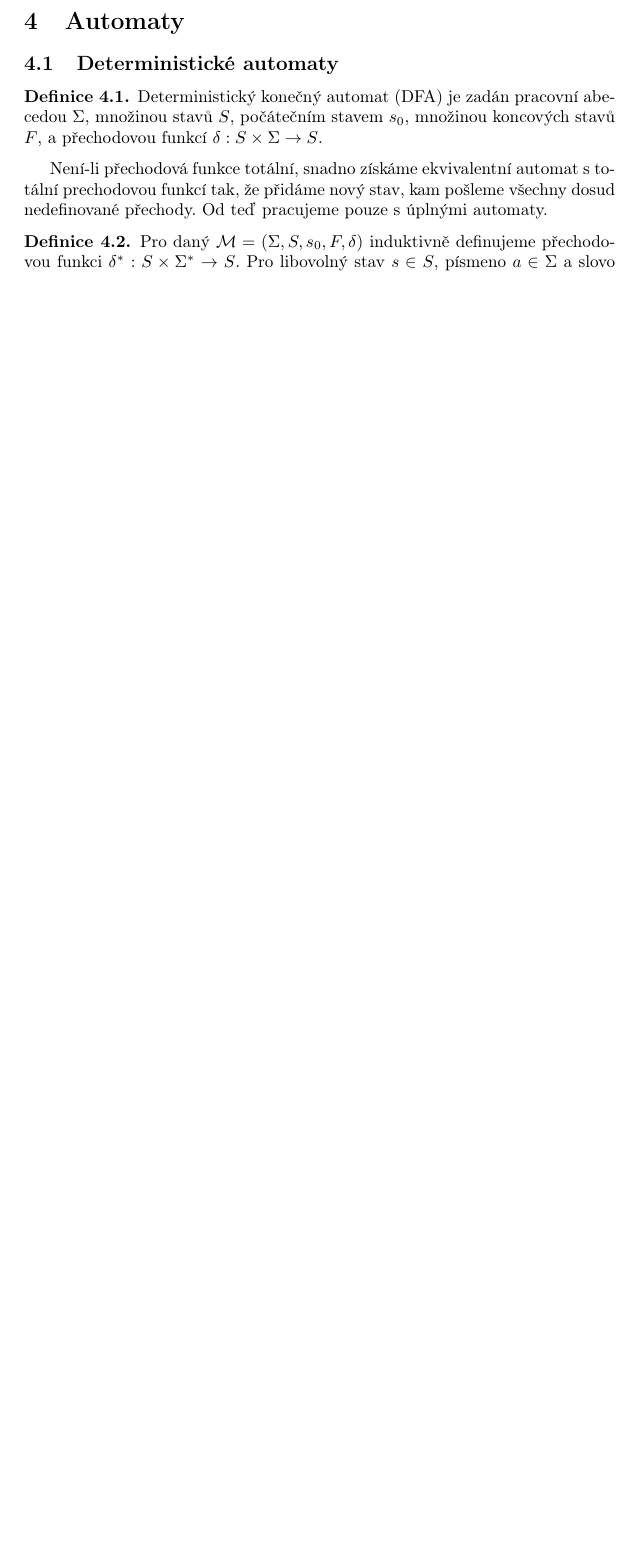
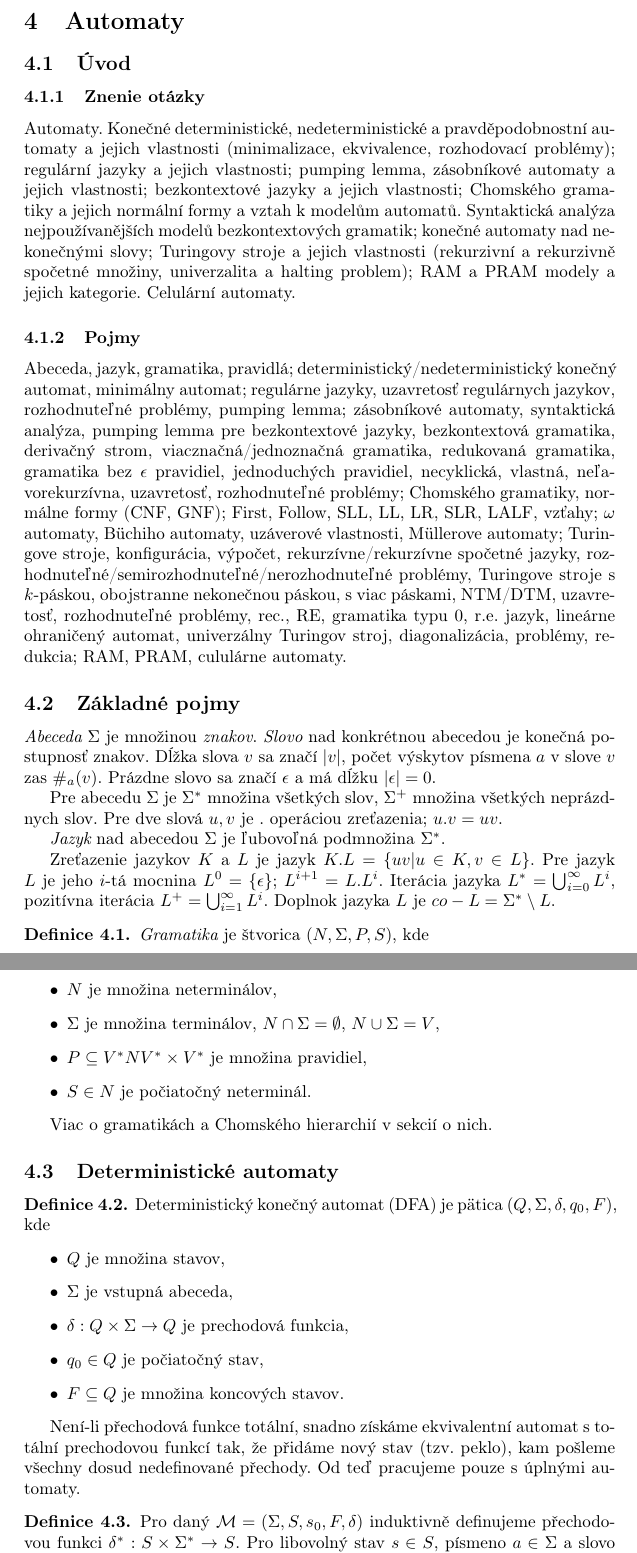
Before and after one commit to OndrejSlamecka/fi_muni_tei_exam, a LaTeX document (main.tex, which reads automata.tex): part of page 44 of 80 before the commit and two parts of pages 45 and 46 of 82 after it, the two joined at a grey line, cut so that both start at the same text, the shorter picture padded with empty space. Compiled offline with pdfLaTeX.

Commit message:
Update automata.tex

```diff
--- a/automata.tex
+++ b/automata.tex
@@ -1,18 +1,83 @@
 \section{Automaty}
+
+\subsection{Úvod}
+\subsubsection{Znenie otázky}
+Automaty. Konečné deterministické, nedeterministické a pravděpodobnostní
+automaty a jejich vlastnosti (minimalizace, ekvivalence, rozhodovací problémy);
+regulární jazyky a jejich vlastnosti; pumping lemma, zásobníkové
+automaty a jejich vlastnosti; bezkontextové jazyky a jejich vlastnosti;
+Chomského gramatiky a jejich normální formy a vztah k modelům automatů.
+Syntaktická analýza nejpoužívanějších modelů bezkontextových gramatik;
+konečné automaty nad nekonečnými slovy; Turingovy stroje a jejich vlastnosti
+(rekurzivní a rekurzivně spočetné množiny, univerzalita a halting problem);
+RAM a PRAM modely a jejich kategorie. Celulární automaty.
+
+\subsubsection{Pojmy}
+Abeceda, jazyk, gramatika, pravidlá; deterministický/nedeterministický konečný automat,
+minimálny automat; regulárne jazyky, uzavretosť regulárnych jazykov, rozhodnuteľné
+problémy, pumping lemma; zásobníkové automaty, syntaktická analýza, pumping lemma
+pre bezkontextové jazyky, bezkontextová gramatika, derivačný strom,
+viacznačná/jednoznačná gramatika, redukovaná gramatika, gramatika
+bez $\epsilon$ pravidiel, jednoduchých pravidiel, necyklická, vlastná,
+neľavorekurzívna, uzavretosť, rozhodnuteľné problémy;
+Chomského gramatiky, normálne formy (CNF, GNF);
+First, Follow, SLL, LL, LR, SLR, LALF, vzťahy;
+$\omega$ automaty, Büchiho automaty, uzáverové vlastnosti,
+Müllerove automaty; Turingove stroje, konfigurácia, výpočet,
+rekurzívne/rekurzívne spočetné jazyky, rozhodnuteľné/semirozhodnuteľné/nerozhodnuteľné problémy,
+Turingove stroje s $k$-páskou, obojstranne nekonečnou páskou,
+s viac páskami, NTM/DTM, uzavretosť, rozhodnuteľné problémy,
+rec., RE, gramatika typu $0$, r.e. jazyk, lineárne ohraničený automat,
+univerzálny Turingov stroj, diagonalizácia, problémy, redukcia;
+RAM, PRAM, cululárne automaty.
+
+\subsection{Základné pojmy}
+
+{\em Abeceda} $\Sigma$ je množinou {\em znakov}. {\em Slovo}
+nad konkrétnou abecedou je konečná postupnosť znakov.
+Dĺžka slova $v$ sa značí $|v|$, počet výskytov písmena~$a$
+v~slove~$v$ zas $\#_a(v)$. Prázdne slovo sa značí $\epsilon$
+a má dĺžku $|\epsilon|=0$.
+
+Pre abecedu $\Sigma$ je $\Sigma^*$ množina všetkých slov,
+$\Sigma^+$ množina všetkých neprázdnych slov. Pre dve slová
+$u,v$ je $.$ operáciou zreťazenia; $u.v=uv$.
+
+{\em Jazyk} nad abecedou $\Sigma$ je ľubovoľná podmnožina $\Sigma^*$.
+
+Zreťazenie jazykov $K$ a $L$ je jazyk $K.L=\{ uv | u \in K, v \in L\}$.
+Pre jazyk $L$ je jeho $i$-tá mocnina $L^0=\{\epsilon\}$; $L^{i+1}=L.L^i$.
+Iterácia jazyka $L^*=\bigcup_{i=0}^{\infty} L^i$, pozitívna
+iterácia $L^+=\bigcup_{i=1}^{\infty} L^i$. Doplnok
+jazyka $L$ je $co-L=\Sigma^* \setminus L$.
+
+\begin{definition}
+	{\em Gramatika} je štvorica $(N, \Sigma, P, S)$, kde
+	\begin{itemize}
+		\item $N$ je množina neterminálov,
+		\item $\Sigma$ je množina terminálov, $N \cap \Sigma = \emptyset$, $N \cup \Sigma = V$,
+		\item $P \subseteq V^*NV^* \times V^*$ je množina pravidiel,
+		\item $S \in N$ je počiatočný neterminál.
+	\end{itemize}
+\end{definition}
+
+Viac o gramatikách a Chomského hierarchií v sekcií o nich.
 
 \subsection{Deterministické automaty}
 
 \begin{definition}
-    Deterministický konečný automat (DFA) je zadán
-    pracovní abecedou $\Sigma$,
-    množinou stavů $S$,
-    počátečním stavem $s_0$,
-    množinou koncových stavů $F$,
-    a přechodovou funkcí $\delta : S \times \Sigma \to S$.
+    Deterministický konečný automat (DFA) je pätica $(Q, \Sigma, \delta, q_0, F)$, kde
+    \begin{itemize}
+		\item $Q$ je množina stavov,
+		\item $\Sigma$ je vstupná abeceda,
+		\item $\delta: Q \times \Sigma \to Q$ je prechodová funkcia,
+		\item $q_0 \in Q$ je počiatočný stav,
+		\item $F \subseteq Q$ je množina koncových stavov.
+	\end{itemize}
 \end{definition}
 
 Není-li přechodová funkce totální, snadno získáme ekvivalentní automat
-s~totální prechodovou funkcí tak, že přidáme nový stav, kam pošleme
+s~totální prechodovou funkcí tak, že přidáme nový stav (tzv. peklo), kam pošleme
 všechny dosud nedefinované přechody. Od teď pracujeme pouze s~úplnými
 automaty.
 
```
Also changed, not shown: automata.tex (47 more changed lines).
